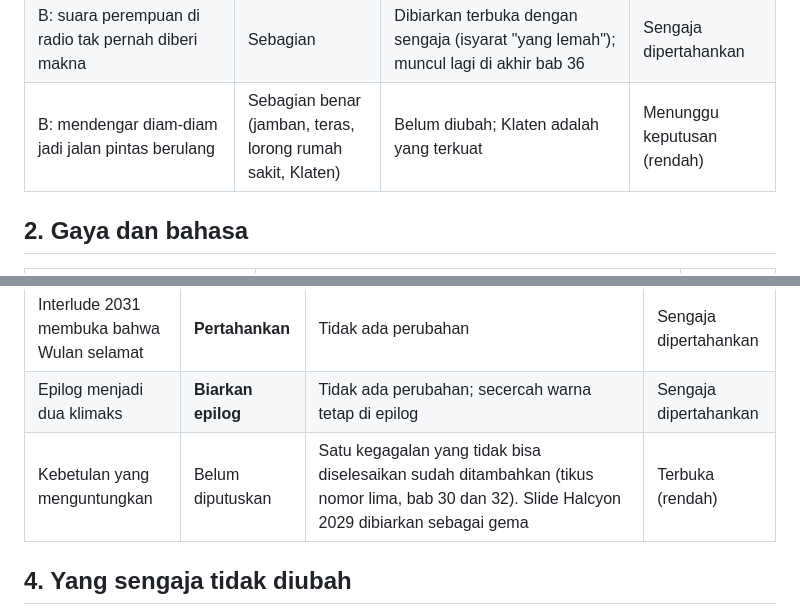
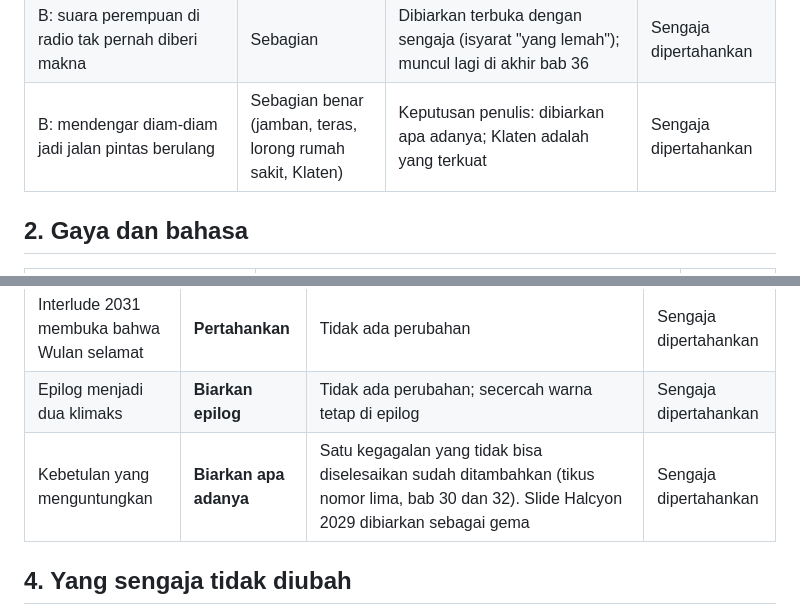
Before and after one commit to cauchy-sudo/cauchy-editorial-playbook, a Markdown page: novel-abadi/tanggapan-kritik-pembaca.md, 2 parts joined by grey strips. Rendered like a GitHub page.

Commit message:
Novel: catat keputusan penulis untuk dua butir kritik yang dibiarkan
Co-Authored-By: Claude Sonnet 5.5 <noreply@anthropic.com>
Claude-Session: https://claude.ai/code/session_01E8giYxSD2UGvcC8xhEtyT9

```diff
--- a/novel-abadi/tanggapan-kritik-pembaca.md
+++ b/novel-abadi/tanggapan-kritik-pembaca.md
@@ -16,7 +16,7 @@ Sumber: *Kritik Novel Heliks* (Pembaca A) dan *Kritik atas Heliks* (Pembaca B).
 | B: Naufal menghilang; kalimat "kali ini kamu yang ganti" tak berbayar | Benar | Bab 36 (akhir): Wulan mengganti kapasitor radio sendiri dan mengirim fotonya ke Naufal ("Jelek." / "Bunyi?" / "Bunyi." / "Oke.") | Selesai |
 | B: Ibu lupa (Interlude II) tidak dilanjutkan | Benar | Bab 37: Ibu lupa nama Mbak Nurul sesaat sebelum bertemu, mengulangnya dua kali | Selesai |
 | B: suara perempuan di radio tak pernah diberi makna | Sebagian | Dibiarkan terbuka dengan sengaja (isyarat "yang lemah"); muncul lagi di akhir bab 36 | Sengaja dipertahankan |
-| B: mendengar diam-diam jadi jalan pintas berulang | Sebagian benar (jamban, teras, lorong rumah sakit, Klaten) | Belum diubah; Klaten adalah yang terkuat | Menunggu keputusan (rendah) |
+| B: mendengar diam-diam jadi jalan pintas berulang | Sebagian benar (jamban, teras, lorong rumah sakit, Klaten) | Keputusan penulis: dibiarkan apa adanya; Klaten adalah yang terkuat | Sengaja dipertahankan |
 
 ## 2. Gaya dan bahasa
 
@@ -41,7 +41,7 @@ Sumber: *Kritik Novel Heliks* (Pembaca A) dan *Kritik atas Heliks* (Pembaca B).
 | Bagian II terlalu panjang dan terlalu banyak penolong | **Biarkan** | Tidak ada perubahan | Sengaja dipertahankan |
 | Interlude 2031 membuka bahwa Wulan selamat | **Pertahankan** | Tidak ada perubahan | Sengaja dipertahankan |
 | Epilog menjadi dua klimaks | **Biarkan epilog** | Tidak ada perubahan; secercah warna tetap di epilog | Sengaja dipertahankan |
-| Kebetulan yang menguntungkan | Belum diputuskan | Satu kegagalan yang tidak bisa diselesaikan sudah ditambahkan (tikus nomor lima, bab 30 dan 32). Slide Halcyon 2029 dibiarkan sebagai gema | Terbuka (rendah) |
+| Kebetulan yang menguntungkan | **Biarkan apa adanya** | Satu kegagalan yang tidak bisa diselesaikan sudah ditambahkan (tikus nomor lima, bab 30 dan 32). Slide Halcyon 2029 dibiarkan sebagai gema | Sengaja dipertahankan |
 
 ## 4. Yang sengaja tidak diubah
 
```
